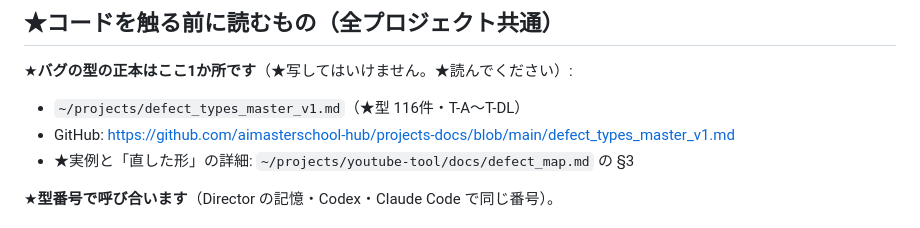
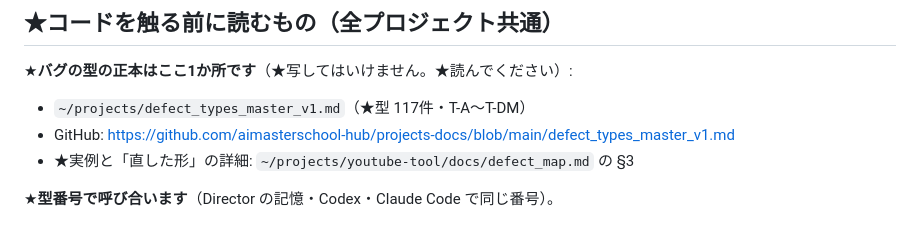
Before and after one commit to aimasterschool-hub/funnel-generator, a Markdown page: AGENTS.md, the part around the change. GitHub-like rendering.

```diff
--- a/AGENTS.md
+++ b/AGENTS.md
@@ -6,7 +6,7 @@
 
 ★**バグの型の正本はここ1か所です**（★写してはいけません。★読んでください）:
 
-- `~/projects/defect_types_master_v1.md`（★型 116件・T-A〜T-DL）
+- `~/projects/defect_types_master_v1.md`（★型 117件・T-A〜T-DM）
 - GitHub: https://github.com/aimasterschool-hub/projects-docs/blob/main/defect_types_master_v1.md
 - ★実例と「直した形」の詳細: `~/projects/youtube-tool/docs/defect_map.md` の §3
 
```
Also changed, not shown: CLAUDE.md (+1 -1 lines).
